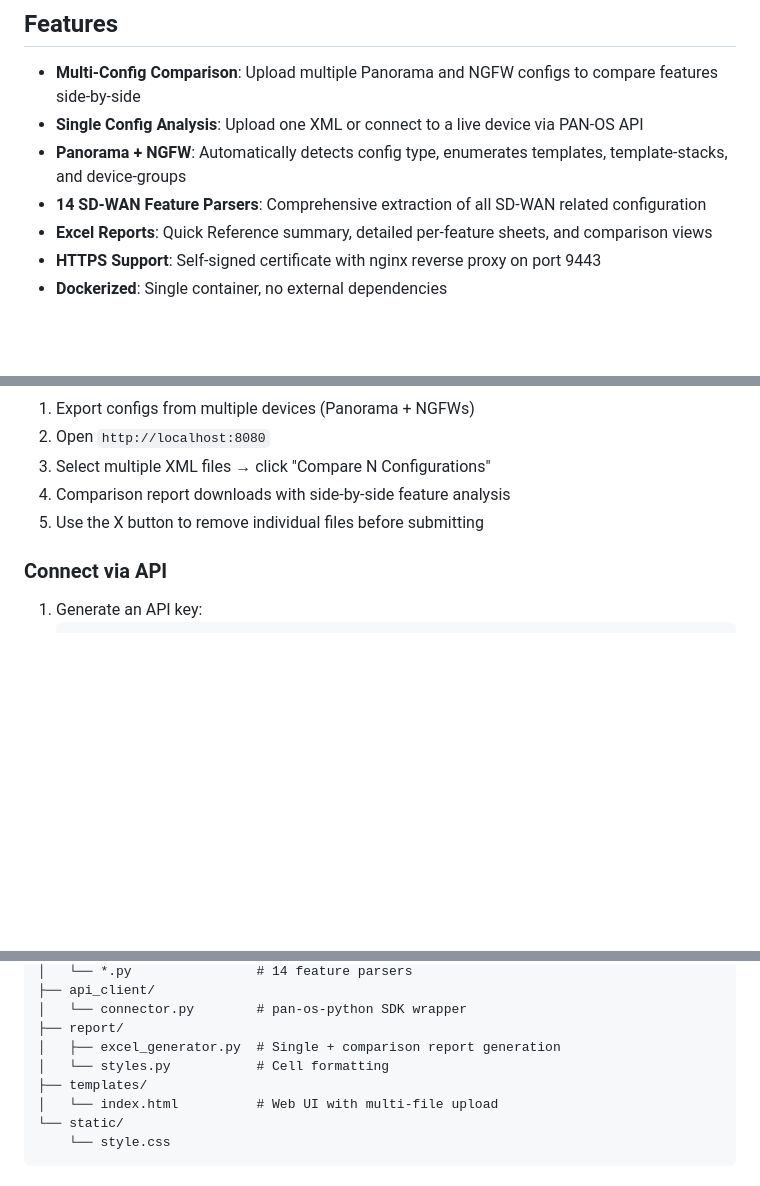
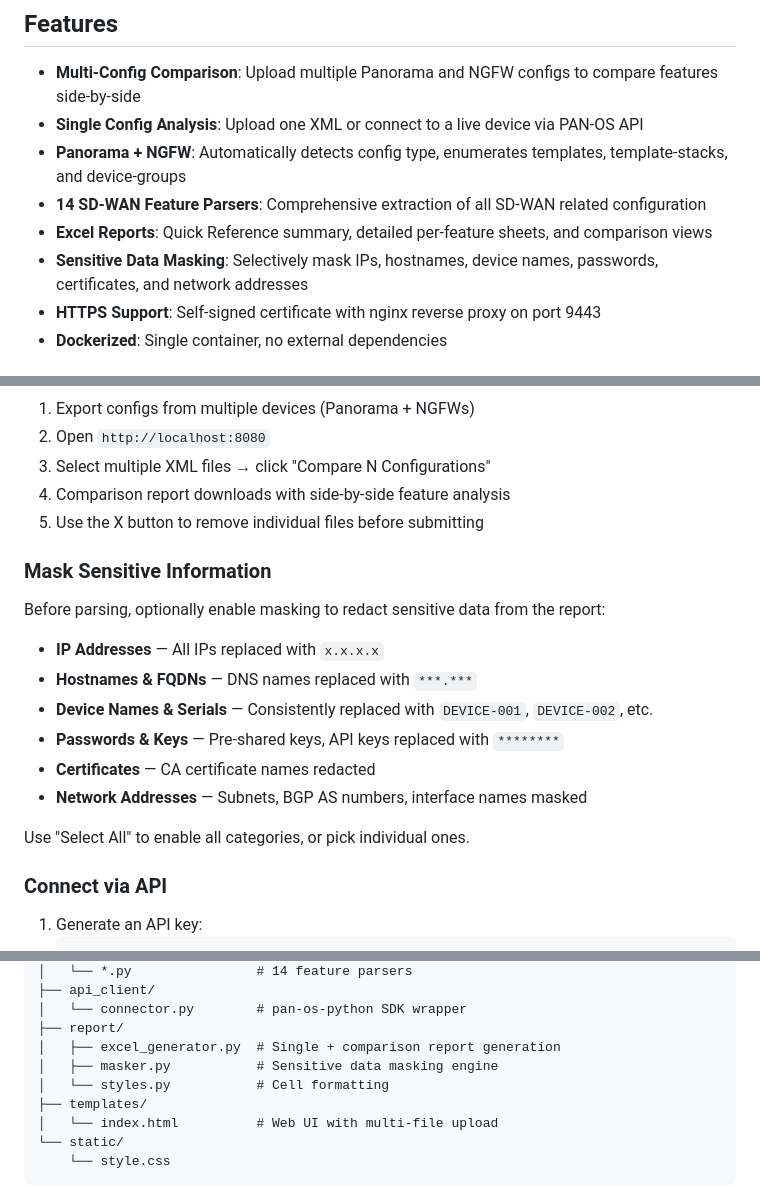
Before and after one commit to ajaymare/panos-config-analyzer, a Markdown page: README.md, 3 parts joined by grey strips. GitHub-like rendering; blank space fills up the shorter version.

Commit message:
Update README and CLAUDE.md with masking feature docs

```diff
--- a/README.md
+++ b/README.md
@@ -9,6 +9,7 @@ Docker-based tool with a Flask web UI that parses Palo Alto Panorama/NGFW config
 - **Panorama + NGFW**: Automatically detects config type, enumerates templates, template-stacks, and device-groups
 - **14 SD-WAN Feature Parsers**: Comprehensive extraction of all SD-WAN related configuration
 - **Excel Reports**: Quick Reference summary, detailed per-feature sheets, and comparison views
+- **Sensitive Data Masking**: Selectively mask IPs, hostnames, device names, passwords, certificates, and network addresses
 - **HTTPS Support**: Self-signed certificate with nginx reverse proxy on port 9443
 - **Dockerized**: Single container, no external dependencies
 
@@ -67,6 +68,18 @@ docker run -d --name panos-parser -p 8080:8080 -p 9443:9443 ajaymare/panos-confi
 4. Comparison report downloads with side-by-side feature analysis
 5. Use the X button to remove individual files before submitting
 
+### Mask Sensitive Information
+
+Before parsing, optionally enable masking to redact sensitive data from the report:
+- **IP Addresses** — All IPs replaced with `x.x.x.x`
+- **Hostnames & FQDNs** — DNS names replaced with `***.***`
+- **Device Names & Serials** — Consistently replaced with `DEVICE-001`, `DEVICE-002`, etc.
+- **Passwords & Keys** — Pre-shared keys, API keys replaced with `********`
+- **Certificates** — CA certificate names redacted
+- **Network Addresses** — Subnets, BGP AS numbers, interface names masked
+
+Use "Select All" to enable all categories, or pick individual ones.
+
 ### Connect via API
 
 1. Generate an API key:
@@ -108,6 +121,7 @@ parser/
 │   └── connector.py        # pan-os-python SDK wrapper
 ├── report/
 │   ├── excel_generator.py  # Single + comparison report generation
+│   ├── masker.py           # Sensitive data masking engine
 │   └── styles.py           # Cell formatting
 ├── templates/
 │   └── index.html          # Web UI with multi-file upload
```
Also changed, not shown: CLAUDE.md (+9 -0 lines).
